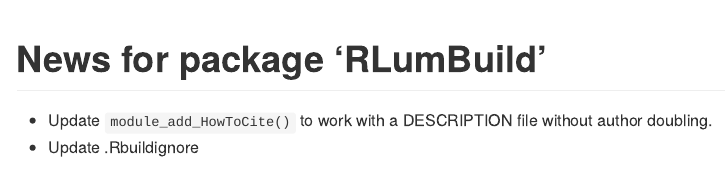
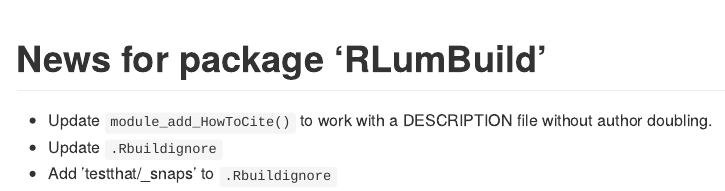
Before and after one commit to R-Lum/RLumBuild, an R Markdown document (NEWS.Rmd): the page in a window 1100 px wide, from its top. The pictures show the output file NEWS.md that the author committed with the source, drawn offline in the style of GitHub.

Commit message:
Update .Rbuildignore to exclude _snaps @mcol

```diff
--- a/NEWS.Rmd
+++ b/NEWS.Rmd
@@ -9,4 +9,5 @@
 # News for package 'RLumBuild'
 
 * Update `module_add_HowToCite()` to work with a DESCRIPTION file without author doubling.
-* Update .Rbuildignore
+* Update `.Rbuildignore `
+* Add 'testthat/_snaps' to `.Rbuildignore`
```
Also changed, not shown: NEWS.md, 1 other file.
